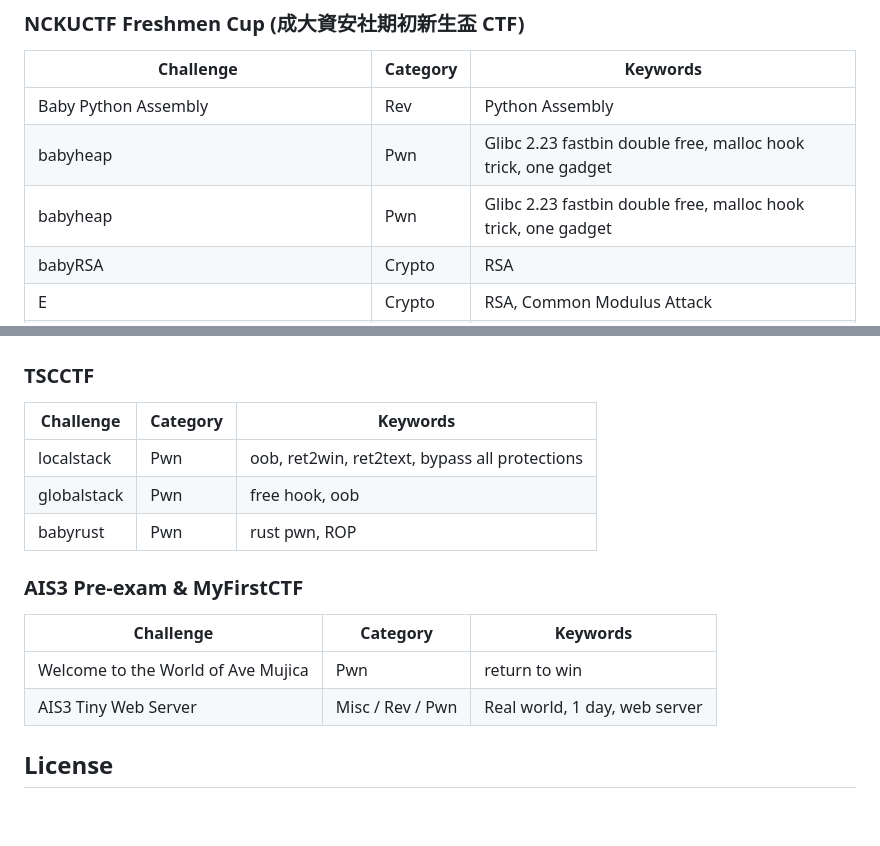
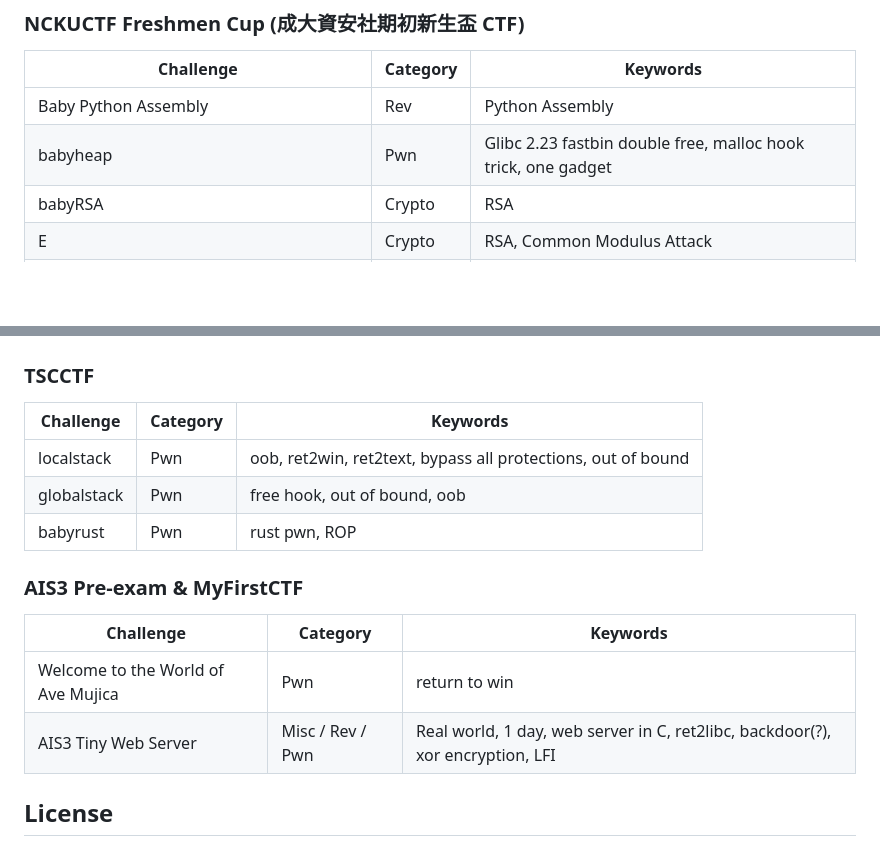
Before and after one commit to pwn2ooown/My-CTF-Challenges-Public, a Markdown page: README.md, 2 parts joined by grey strips. Rendered like a GitHub page; blank space fills up the shorter version.

```diff
--- a/README.md
+++ b/README.md
@@ -30,7 +30,6 @@ CTF challenges I created and their writeups (most of them).
 | ------------------------------------------------- | -------- | ------------------------------------------------------------- |
 | Baby Python Assembly                              | Rev      | Python Assembly                                               |
 | babyheap                                          | Pwn      | Glibc 2.23 fastbin double free, malloc hook trick, one gadget |
-| babyheap                                          | Pwn      | Glibc 2.23 fastbin double free, malloc hook trick, one gadget |
 | babyRSA                                           | Crypto   | RSA                                                           |
 | E                                                 | Crypto   | RSA, Common Modulus Attack                                    |
 | Every pwner's first challenge                     | Pwn      | Return to win, ret2win, ret2text, return to text              |
@@ -56,18 +55,18 @@ CTF challenges I created and their writeups (most of them).
 
 ### TSCCTF
 
-| Challenge   | Category | Keywords                                       |
-| ----------- | -------- | ---------------------------------------------- |
-| localstack  | Pwn      | oob, ret2win, ret2text, bypass all protections |
-| globalstack | Pwn      | free hook, oob                                 |
-| babyrust    | Pwn      | rust pwn, ROP                                  |
+| Challenge   | Category | Keywords                                                     |
+| ----------- | -------- | ------------------------------------------------------------ |
+| localstack  | Pwn      | oob, ret2win, ret2text, bypass all protections, out of bound |
+| globalstack | Pwn      | free hook, out of bound, oob                                 |
+| babyrust    | Pwn      | rust pwn, ROP                                                |
 
 ### AIS3 Pre-exam & MyFirstCTF
 
-| Challenge                          | Category         | Keywords                      |
-| ---------------------------------- | ---------------- | ----------------------------- |
-| Welcome to the World of Ave Mujica | Pwn              | return to win                 |
-| AIS3 Tiny Web Server               | Misc / Rev / Pwn | Real world, 1 day, web server |
+| Challenge                          | Category         | Keywords                                                                       |
+| ---------------------------------- | ---------------- | ------------------------------------------------------------------------------ |
+| Welcome to the World of Ave Mujica | Pwn              | return to win                                                                  |
+| AIS3 Tiny Web Server               | Misc / Rev / Pwn | Real world, 1 day, web server in C, ret2libc, backdoor(?), xor encryption, LFI |
 
 ## License
 
```
